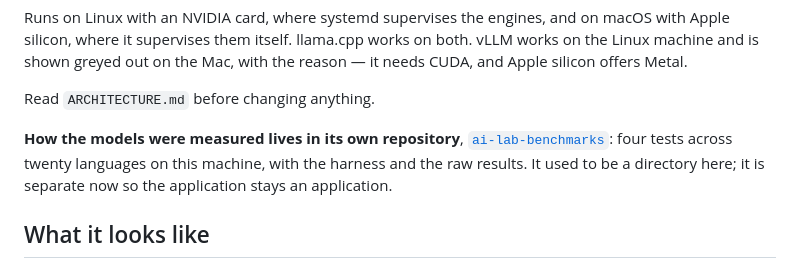
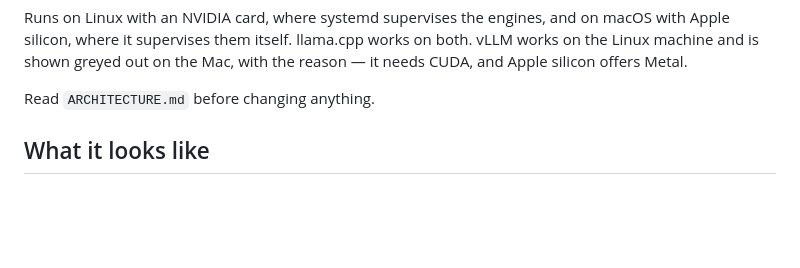
Before and after one commit to marianvid/ai-lab, a Markdown page: README.md, the part around the change. Drawn GitHub-style; blank space fills up the shorter version.

Commit message:
Update README to remove benchmarks repository info
Removed section about model measurement repository from README.

```diff
--- a/README.md
+++ b/README.md
@@ -27,12 +27,6 @@ on both. vLLM works on the Linux machine and is shown greyed out on the Mac,
 with the reason — it needs CUDA, and Apple silicon offers Metal.
 
 Read `ARCHITECTURE.md` before changing anything.
-
-**How the models were measured lives in its own repository**,
-[`ai-lab-benchmarks`](https://github.com/marianvid/ai-lab-benchmarks): four
-tests across twenty languages on this machine, with the harness and the raw
-results. It used to be a directory here; it is separate now so the application
-stays an application.
 
 ## What it looks like
 
```
